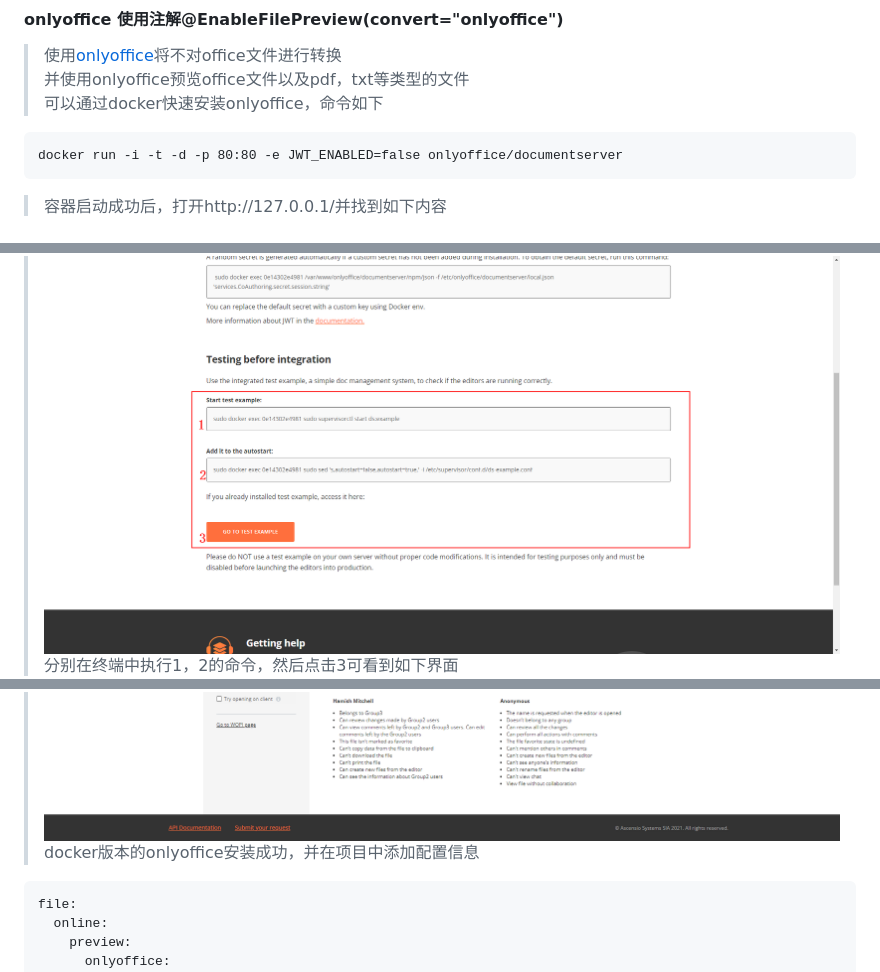
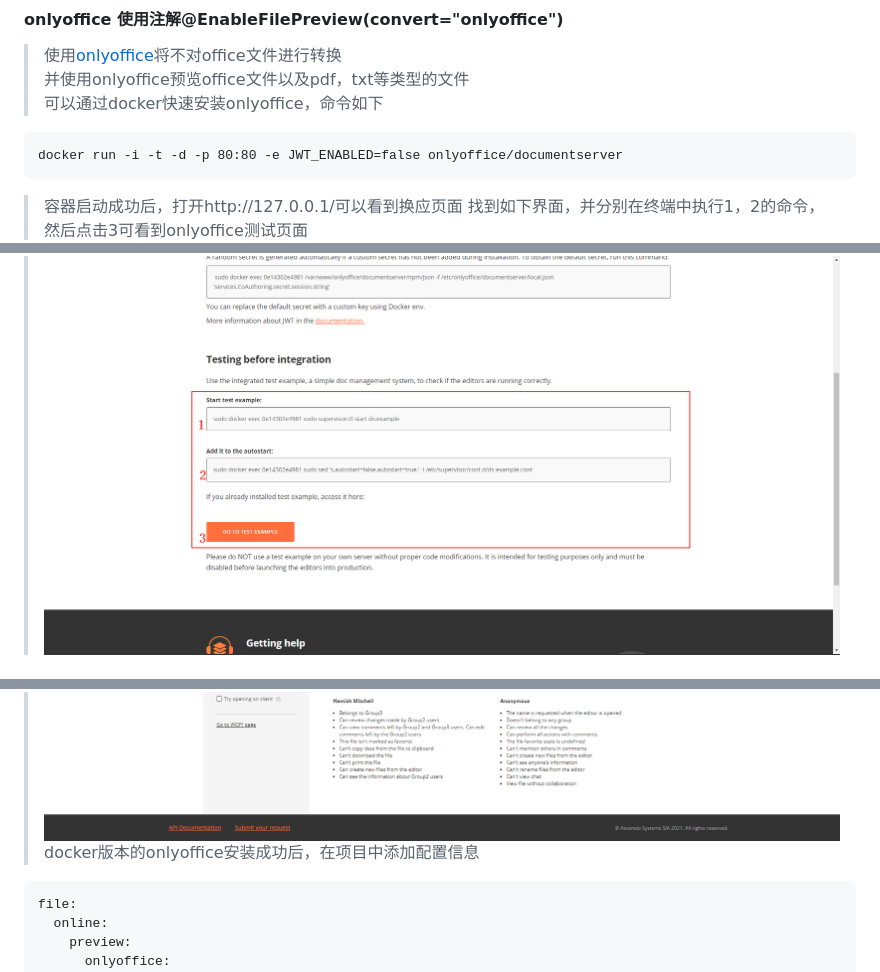
Before and after one commit to wb04307201/file-preview-spring-boot-starter, a Markdown page: README.md, 3 parts joined by grey strips. GitHub-like rendering.

Commit message:
添加docker版本的onlyoffice简要安装步骤

````diff
--- a/README.md
+++ b/README.md
@@ -84,11 +84,11 @@ jodconverter:
 docker run -i -t -d -p 80:80 -e JWT_ENABLED=false onlyoffice/documentserver
 ```
 
-> 容器启动成功后，打开http://127.0.0.1/并找到如下内容
+> 容器启动成功后，打开http://127.0.0.1/可以看到换应页面
+> 找到如下界面，并分别在终端中执行1，2的命令，然后点击3可看到onlyoffice测试页面
 > ![img_3.png](img_3.png)
-> 分别在终端中执行1，2的命令，然后点击3可看到如下界面
 > ![img_7.png](img_7.png)
-> docker版本的onlyoffice安装成功，并在项目中添加配置信息
+> docker版本的onlyoffice安装成功后，在项目中添加配置信息
 ```yml
 file:
   online:
````
